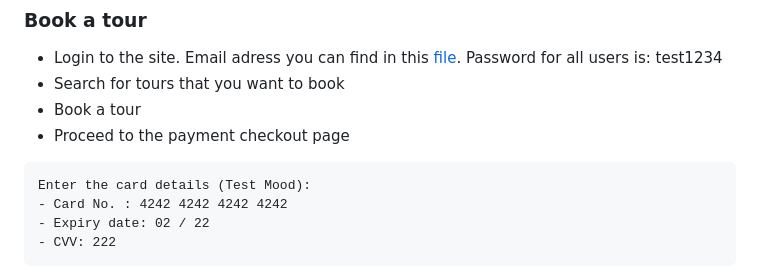
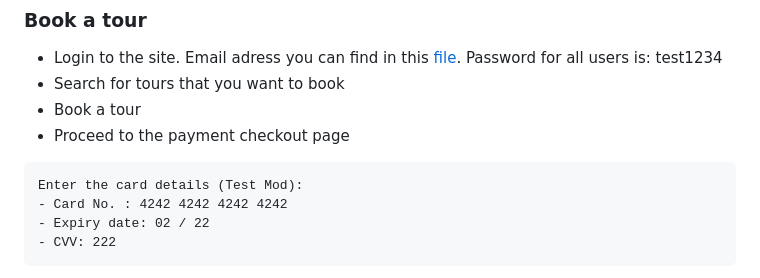
Before and after one commit to PawelHamryszak/natours, a Markdown page: readme.md, the part around the change. Drawn GitHub-style.

````diff
--- a/readme.md
+++ b/readme.md
@@ -45,7 +45,7 @@ https://user-images.githubusercontent.com/105717616/221445469-588afb8a-a8a0-43d8
 * Proceed to the payment checkout page
 
 ```
-Enter the card details (Test Mood):
+Enter the card details (Test Mod):
 - Card No. : 4242 4242 4242 4242
 - Expiry date: 02 / 22
 - CVV: 222
````
